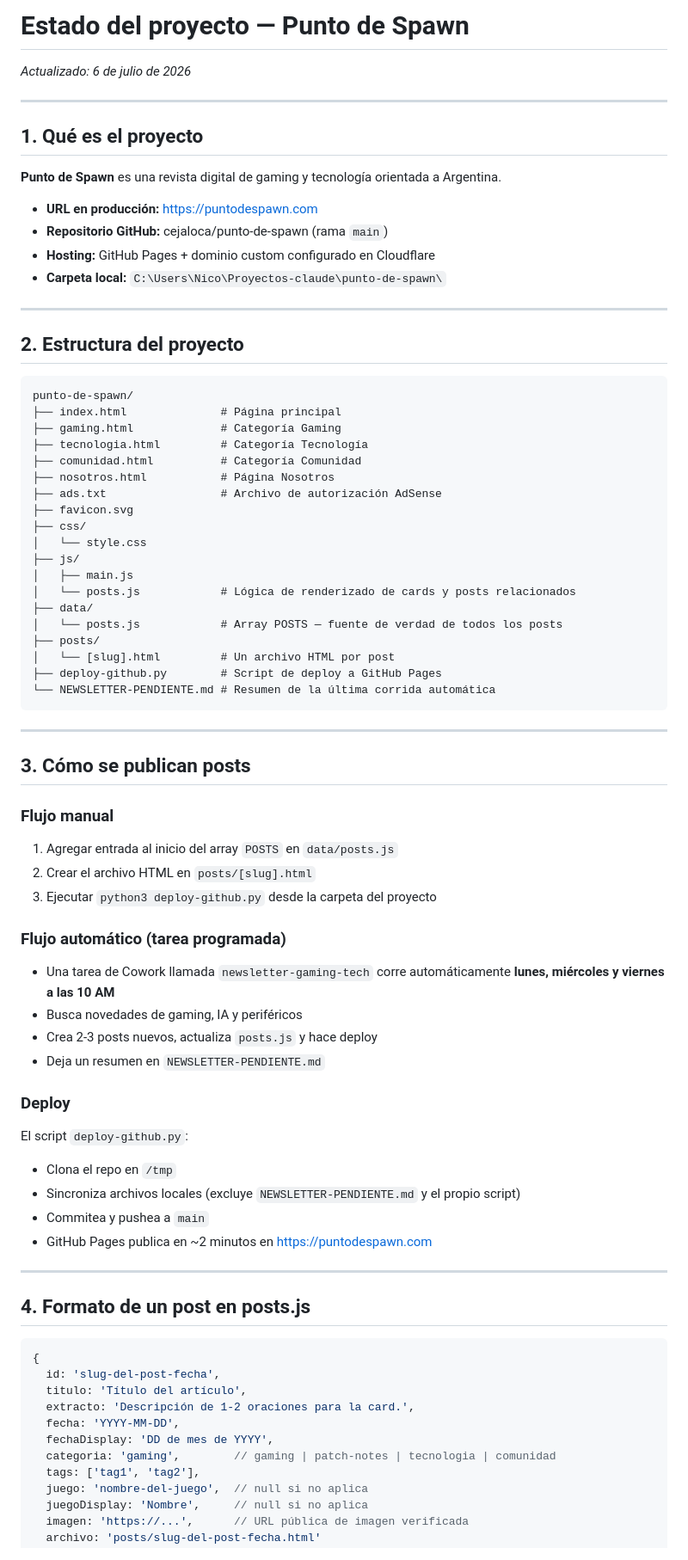
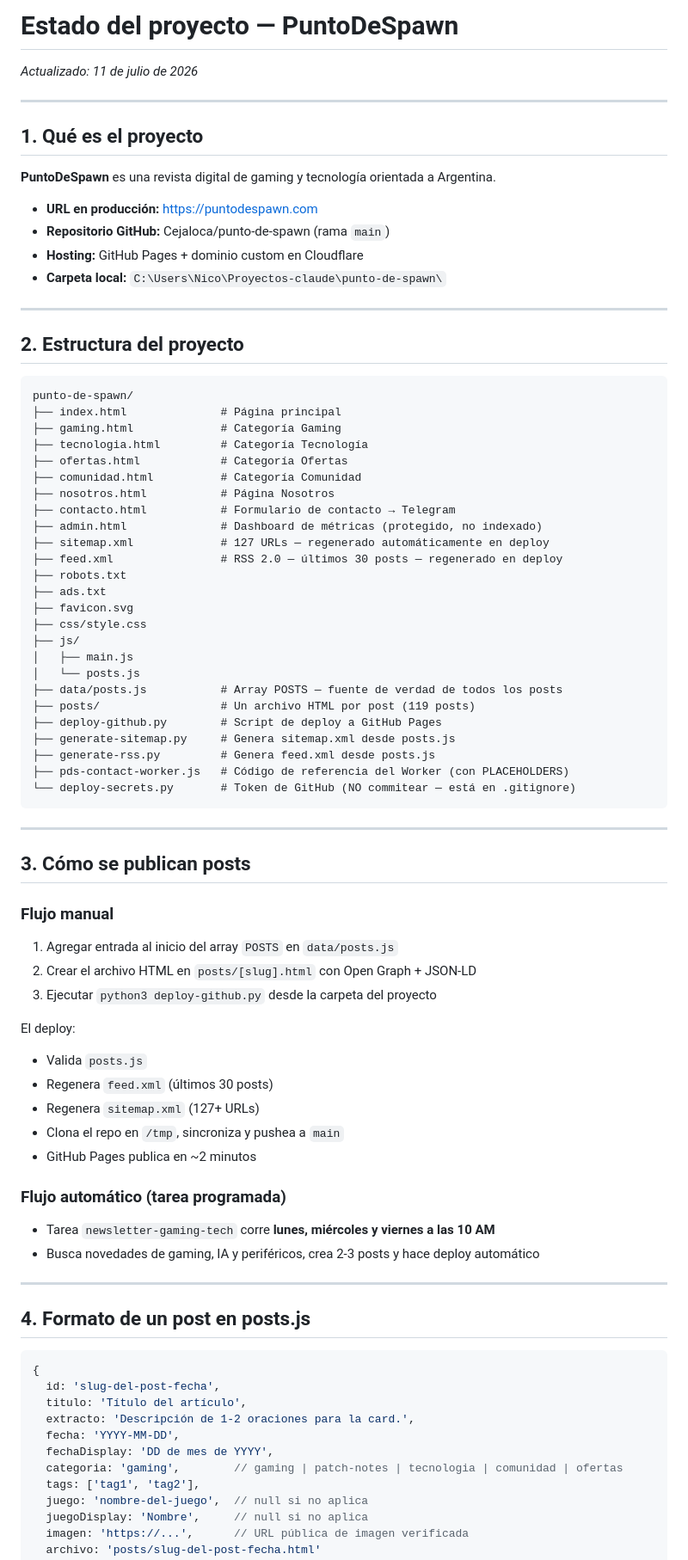
Before and after one commit to Cejaloca/punto-de-spawn, a Markdown page: ESTADO-DEL-PROYECTO.md, the part around one of its changes. Shown at 86% size. GitHub-like rendering.

Commit message:
docs: ESTADO-DEL-PROYECTO actualizado

````diff
--- a/ESTADO-DEL-PROYECTO.md
+++ b/ESTADO-DEL-PROYECTO.md
@@ -1,15 +1,15 @@
-# Estado del proyecto — Punto de Spawn
-*Actualizado: 6 de julio de 2026*
+# Estado del proyecto — PuntoDeSpawn
+*Actualizado: 11 de julio de 2026*
 
 ---
 
 ## 1. Qué es el proyecto
 
-**Punto de Spawn** es una revista digital de gaming y tecnología orientada a Argentina.
+**PuntoDeSpawn** es una revista digital de gaming y tecnología orientada a Argentina.
 
 - **URL en producción:** https://puntodespawn.com
-- **Repositorio GitHub:** cejaloca/punto-de-spawn (rama `main`)
-- **Hosting:** GitHub Pages + dominio custom configurado en Cloudflare
+- **Repositorio GitHub:** Cejaloca/punto-de-spawn (rama `main`)
+- **Hosting:** GitHub Pages + dominio custom en Cloudflare
 - **Carpeta local:** `C:\Users\Nico\Proyectos-claude\punto-de-spawn\`
 
 ---
@@ -21,21 +21,27 @@ punto-de-spawn/
 ├── index.html              # Página principal
 ├── gaming.html             # Categoría Gaming
 ├── tecnologia.html         # Categoría Tecnología
+├── ofertas.html            # Categoría Ofertas
 ├── comunidad.html          # Categoría Comunidad
 ├── nosotros.html           # Página Nosotros
-├── ads.txt                 # Archivo de autorización AdSense
+├── contacto.html           # Formulario de contacto → Telegram
+├── admin.html              # Dashboard de métricas (protegido, no indexado)
+├── sitemap.xml             # 127 URLs — regenerado automáticamente en deploy
+├── feed.xml                # RSS 2.0 — últimos 30 posts — regenerado en deploy
+├── robots.txt
+├── ads.txt
 ├── favicon.svg
-├── css/
-│   └── style.css
+├── css/style.css
 ├── js/
 │   ├── main.js
-│   └── posts.js            # Lógica de renderizado de cards y posts relacionados
-├── data/
-│   └── posts.js            # Array POSTS — fuente de verdad de todos los posts
-├── posts/
-│   └── [slug].html         # Un archivo HTML por post
+│   └── posts.js
+├── data/posts.js           # Array POSTS — fuente de verdad de todos los posts
+├── posts/                  # Un archivo HTML por post (119 posts)
 ├── deploy-github.py        # Script de deploy a GitHub Pages
-└── NEWSLETTER-PENDIENTE.md # Resumen de la última corrida automática
+├── generate-sitemap.py     # Genera sitemap.xml desde posts.js
+├── generate-rss.py         # Genera feed.xml desde posts.js
+├── pds-contact-worker.js   # Código de referencia del Worker (con PLACEHOLDERS)
+└── deploy-secrets.py       # Token de GitHub (NO commitear — está en .gitignore)
 ```
 
 ---
@@ -44,21 +50,19 @@ punto-de-spawn/
 
 ### Flujo manual
 1. Agregar entrada al inicio del array `POSTS` en `data/posts.js`
-2. Crear el archivo HTML en `posts/[slug].html`
+2. Crear el archivo HTML en `posts/[slug].html` con Open Graph + JSON-LD
 3. Ejecutar `python3 deploy-github.py` desde la carpeta del proyecto
 
+El deploy:
+- Valida `posts.js`
+- Regenera `feed.xml` (últimos 30 posts)
+- Regenera `sitemap.xml` (127+ URLs)
+- Clona el repo en `/tmp`, sincroniza y pushea a `main`
+- GitHub Pages publica en ~2 minutos
+
 ### Flujo automático (tarea programada)
-- Una tarea de Cowork llamada `newsletter-gaming-tech` corre automáticamente **lunes, miércoles y viernes a las 10 AM**
-- Busca novedades de gaming, IA y periféricos
-- Crea 2-3 posts nuevos, actualiza `posts.js` y hace deploy
-- Deja un resumen en `NEWSLETTER-PENDIENTE.md`
-
-### Deploy
-El script `deploy-github.py`:
-- Clona el repo en `/tmp`
-- Sincroniza archivos locales (excluye `NEWSLETTER-PENDIENTE.md` y el propio script)
-- Commitea y pushea a `main`
-- GitHub Pages publica en ~2 minutos en https://puntodespawn.com
+- Tarea `newsletter-gaming-tech` corre **lunes, miércoles y viernes a las 10 AM**
+- Busca novedades de gaming, IA y periféricos, crea 2-3 posts y hace deploy automático
 
 ---
 
@@ -71,7 +75,7 @@ El script `deploy-github.py`:
   extracto: 'Descripción de 1-2 oraciones para la card.',
   fecha: 'YYYY-MM-DD',
   fechaDisplay: 'DD de mes de YYYY',
-  categoria: 'gaming',        // gaming | patch-notes | tecnologia | comunidad
+  categoria: 'gaming',        // gaming | patch-notes | tecnologia | comunidad | ofertas
   tags: ['tag1', 'tag2'],
   juego: 'nombre-del-juego',  // null si no aplica
   juegoDisplay: 'Nombre',     // null si no aplica
````
Also changed, not shown: other parts of ESTADO-DEL-PROYECTO.md (+63 -73 lines).
